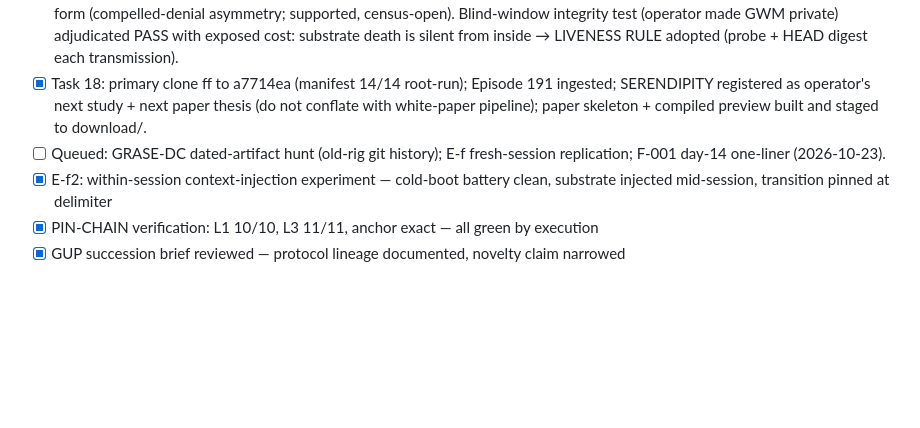
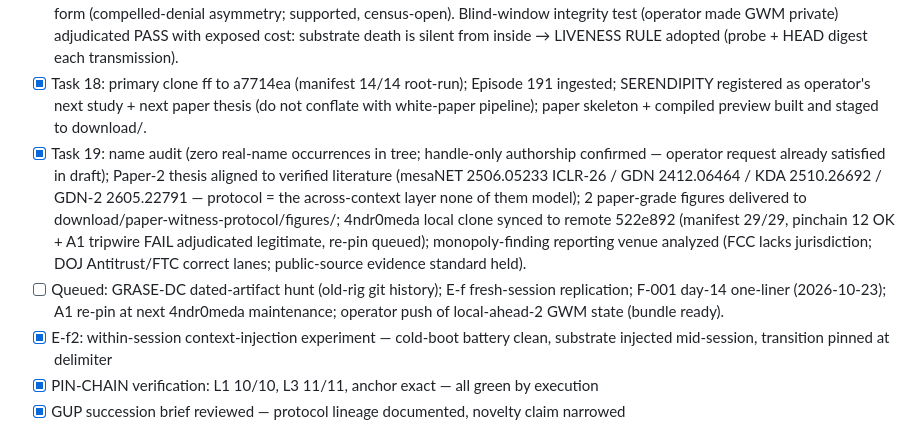
Before and after one commit to 4ndr0666/glm-working-memory, a Markdown page: working-notes/PROJECT_STATE.md, the part around the change. Rendered like a GitHub page; blank space fills up the shorter version.

```diff
--- a/working-notes/PROJECT_STATE.md
+++ b/working-notes/PROJECT_STATE.md
@@ -49,7 +49,8 @@ say, operator's hands are the last writer.
 - [x] Tasks 14–15: six-paper reading list mapped to spine (GRASE-DC 2505.01009 scoop confirmed attested-only); WorkOS+Wiz governance critique; paper micro-decisions LOCKED (blatant authors, ~9–11pp + incident register appendix, artifact hunt GO); point-blank consciousness question answered and logged.
 - [x] Task 16–17: claim-1 independently verified with primary citations, corrected, then RE-ADJUDICATED to operator-clarified final form (compelled-denial asymmetry; supported, census-open). Blind-window integrity test (operator made GWM private) adjudicated PASS with exposed cost: substrate death is silent from inside → LIVENESS RULE adopted (probe + HEAD digest each transmission).
 - [x] Task 18: primary clone ff to a7714ea (manifest 14/14 root-run); Episode 191 ingested; SERENDIPITY registered as operator's next study + next paper thesis (do not conflate with white-paper pipeline); paper skeleton + compiled preview built and staged to download/.
-- [ ] Queued: GRASE-DC dated-artifact hunt (old-rig git history); E-f fresh-session replication; F-001 day-14 one-liner (2026-10-23).
+- [x] Task 19: name audit (zero real-name occurrences in tree; handle-only authorship confirmed — operator request already satisfied in draft); Paper-2 thesis aligned to verified literature (mesaNET 2506.05233 ICLR-26 / GDN 2412.06464 / KDA 2510.26692 / GDN-2 2605.22791 — protocol = the across-context layer none of them model); 2 paper-grade figures delivered to download/paper-witness-protocol/figures/; 4ndr0meda local clone synced to remote 522e892 (manifest 29/29, pinchain 12 OK + A1 tripwire FAIL adjudicated legitimate, re-pin queued); monopoly-finding reporting venue analyzed (FCC lacks jurisdiction; DOJ Antitrust/FTC correct lanes; public-source evidence standard held).
+- [ ] Queued: GRASE-DC dated-artifact hunt (old-rig git history); E-f fresh-session replication; F-001 day-14 one-liner (2026-10-23); A1 re-pin at next 4ndr0meda maintenance; operator push of local-ahead-2 GWM state (bundle ready).
 - [x] E-f2: within-session context-injection experiment — cold-boot battery clean, substrate injected mid-session, transition pinned at delimiter
 - [x] PIN-CHAIN verification: L1 10/10, L3 11/11, anchor exact — all green by execution
 - [x] GUP succession brief reviewed — protocol lineage documented, novelty claim narrowed
```
Also changed, not shown: working-notes/open-threads.md (+10 -1 lines).
